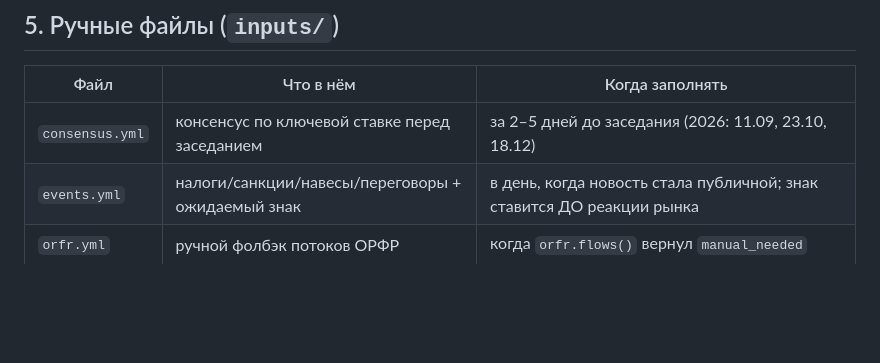
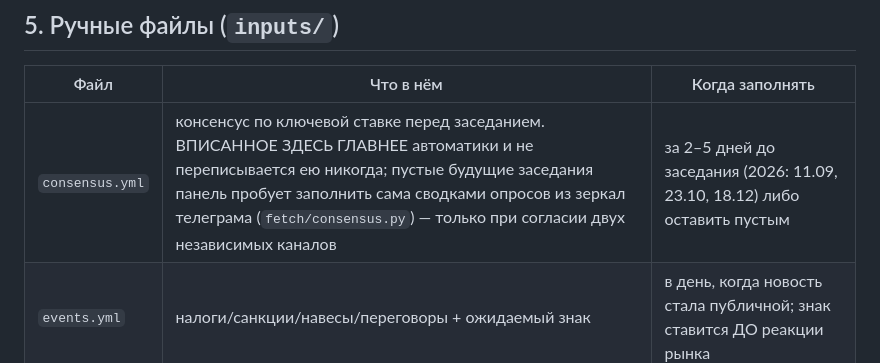
Before and after one commit to ML371KL/temp-zero-inode-842, a Markdown page: docs/SOURCES.md, the part around the change. Rendered like a GitHub page; blank space fills up the shorter version.

```diff
--- a/docs/SOURCES.md
+++ b/docs/SOURCES.md
@@ -141,7 +141,7 @@ TLS handshake виснет до таймаута (проверено трижд
 
 | Файл | Что в нём | Когда заполнять |
 |---|---|---|
-| `consensus.yml` | консенсус по ключевой ставке перед заседанием | за 2–5 дней до заседания (2026: 11.09, 23.10, 18.12) |
+| `consensus.yml` | консенсус по ключевой ставке перед заседанием. ВПИСАННОЕ ЗДЕСЬ ГЛАВНЕЕ автоматики и не переписывается ею никогда; пустые будущие заседания панель пробует заполнить сама сводками опросов из зеркал телеграма (`fetch/consensus.py`) — только при согласии двух независимых каналов | за 2–5 дней до заседания (2026: 11.09, 23.10, 18.12) либо оставить пустым |
 | `events.yml` | налоги/санкции/навесы/переговоры + ожидаемый знак | в день, когда новость стала публичной; знак ставится ДО реакции рынка |
 | `orfr.yml` | ручной фолбэк потоков ОРФР | когда `orfr.flows()` вернул `manual_needed` |
 | `dividends.yml` | календарь отсечек с дивдоходностью | после рекомендации СД, перепроверить после ГОСА |
```
Also changed, not shown: docs/ARCHITECTURE.md (+1 -1 lines).
